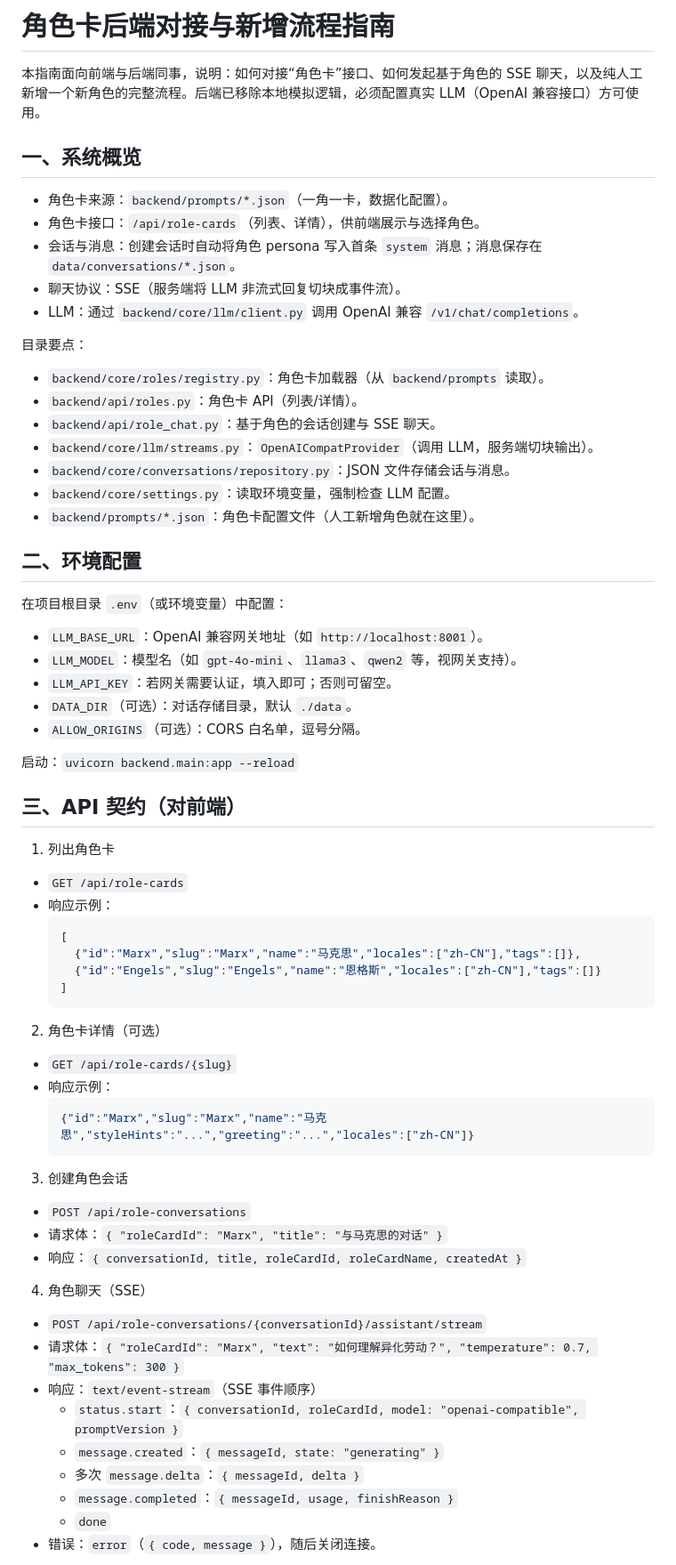
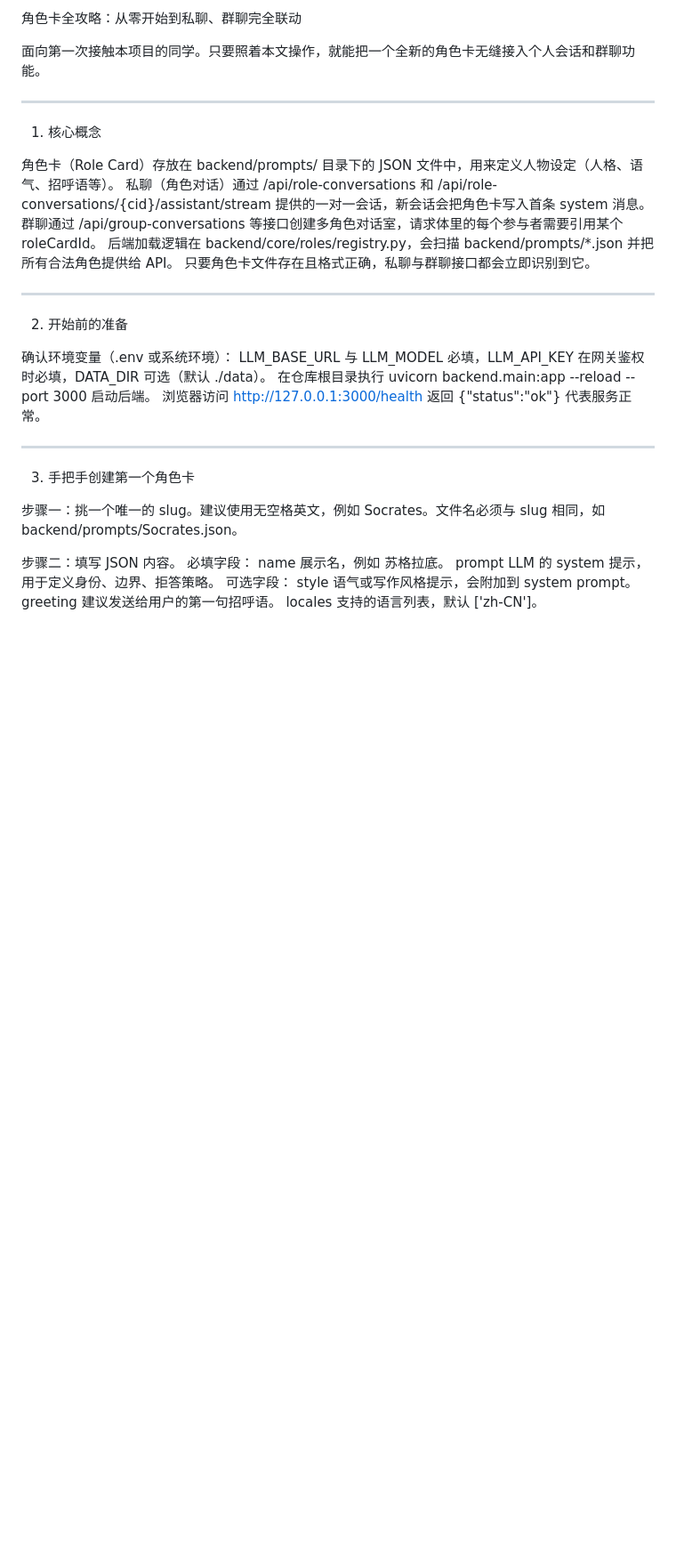
Before and after one commit to ThomasLewandovski/Philohumanities-AI, a Markdown page: docs/roles.md, the part around one of its changes. Shown at 89% size. GitHub-like rendering; blank space fills up the shorter version.

````diff
--- a/docs/roles.md
+++ b/docs/roles.md
@@ -1,73 +1,38 @@
-# 角色卡后端对接与新增流程指南
+角色卡全攻略：从零开始到私聊、群聊完全联动
 
-本指南面向前端与后端同事，说明：如何对接“角色卡”接口、如何发起基于角色的 SSE 聊天，以及纯人工新增一个新角色的完整流程。后端已移除本地模拟逻辑，必须配置真实 LLM（OpenAI 兼容接口）方可使用。
+面向第一次接触本项目的同学。只要照着本文操作，就能把一个全新的角色卡无缝接入个人会话和群聊功能。
 
-## 一、系统概览
+--------------------------------------------------
 
-- 角色卡来源：`backend/prompts/*.json`（一角一卡，数据化配置）。
-- 角色卡接口：`/api/role-cards`（列表、详情），供前端展示与选择角色。
-- 会话与消息：创建会话时自动将角色 persona 写入首条 `system` 消息；消息保存在 `data/conversations/*.json`。
-- 聊天协议：SSE（服务端将 LLM 非流式回复切块成事件流）。
-- LLM：通过 `backend/core/llm/client.py` 调用 OpenAI 兼容 `/v1/chat/completions`。
+1. 核心概念
 
-目录要点：
+角色卡（Role Card）存放在 backend/prompts/ 目录下的 JSON 文件中，用来定义人物设定（人格、语气、招呼语等）。
+私聊（角色对话）通过 /api/role-conversations 和 /api/role-conversations/{cid}/assistant/stream 提供的一对一会话，新会话会把角色卡写入首条 system 消息。
+群聊通过 /api/group-conversations 等接口创建多角色对话室，请求体里的每个参与者需要引用某个 roleCardId。
+后端加载逻辑在 backend/core/roles/registry.py，会扫描 backend/prompts/*.json 并把所有合法角色提供给 API。
+只要角色卡文件存在且格式正确，私聊与群聊接口都会立即识别到它。
 
-- `backend/core/roles/registry.py`：角色卡加载器（从 `backend/prompts` 读取）。
-- `backend/api/roles.py`：角色卡 API（列表/详情）。
-- `backend/api/role_chat.py`：基于角色的会话创建与 SSE 聊天。
-- `backend/core/llm/streams.py`：`OpenAICompatProvider`（调用 LLM，服务端切块输出）。
-- `backend/core/conversations/repository.py`：JSON 文件存储会话与消息。
-- `backend/core/settings.py`：读取环境变量，强制检查 LLM 配置。
-- `backend/prompts/*.json`：角色卡配置文件（人工新增角色就在这里）。
+--------------------------------------------------
 
-## 二、环境配置
+2. 开始前的准备
 
-在项目根目录 `.env`（或环境变量）中配置：
+确认环境变量（.env 或系统环境）：
+LLM_BASE_URL 与 LLM_MODEL 必填，LLM_API_KEY 在网关鉴权时必填，DATA_DIR 可选（默认 ./data）。
+在仓库根目录执行 uvicorn backend.main:app --reload --port 3000 启动后端。
+浏览器访问 http://127.0.0.1:3000/health 返回 {"status":"ok"} 代表服务正常。
 
-- `LLM_BASE_URL`：OpenAI 兼容网关地址（如 `http://localhost:8001`）。
-- `LLM_MODEL`：模型名（如 `gpt-4o-mini`、`llama3`、`qwen2` 等，视网关支持）。
-- `LLM_API_KEY`：若网关需要认证，填入即可；否则可留空。
-- `DATA_DIR`（可选）：对话存储目录，默认 `./data`。
-- `ALLOW_ORIGINS`（可选）：CORS 白名单，逗号分隔。
+--------------------------------------------------
 
-启动：`uvicorn backend.main:app --reload`
+3. 手把手创建第一个角色卡
 
-## 三、API 契约（对前端）
+步骤一：挑一个唯一的 slug。建议使用无空格英文，例如 Socrates。文件名必须与 slug 相同，如 backend/prompts/Socrates.json。
 
-1) 列出角色卡
+步骤二：填写 JSON 内容。
+必填字段：
+name  展示名，例如 苏格拉底。
+prompt  LLM 的 system 提示，用于定义身份、边界、拒答策略。
+可选字段：
+style  语气或写作风格提示，会附加到 system prompt。
+greeting  建议发送给用户的第一句招呼语。
+locales  支持的语言列表，默认 ['zh-CN']。
 
-- `GET /api/role-cards`
-- 响应示例：
-  ```json
-  [
-    {"id":"Marx","slug":"Marx","name":"马克思","locales":["zh-CN"],"tags":[]},
-    {"id":"Engels","slug":"Engels","name":"恩格斯","locales":["zh-CN"],"tags":[]}
-  ]
-  ```
-
-2) 角色卡详情（可选）
-
-- `GET /api/role-cards/{slug}`
-- 响应示例：
-  ```json
-  {"id":"Marx","slug":"Marx","name":"马克思","styleHints":"...","greeting":"...","locales":["zh-CN"]}
-  ```
-
-3) 创建角色会话
-
-- `POST /api/role-conversations`
-- 请求体：`{ "roleCardId": "Marx", "title": "与马克思的对话" }`
-- 响应：`{ conversationId, title, roleCardId, roleCardName, createdAt }`
-
-4) 角色聊天（SSE）
-
-- `POST /api/role-conversations/{conversationId}/assistant/stream`
-- 请求体：`{ "roleCardId": "Marx", "text": "如何理解异化劳动？", "temperature": 0.7, "max_tokens": 300 }`
-- 响应：`text/event-stream`（SSE 事件顺序）
-  - `status.start`：`{ conversationId, roleCardId, model: "openai-compatible", promptVersion }`
-  - `message.created`：`{ messageId, state: "generating" }`
-  - 多次 `message.delta`：`{ messageId, delta }`
-  - `message.completed`：`{ messageId, usage, finishReason }`
-  - `done`
-- 错误：`error`（`{ code, message }`），随后关闭连接。
-
````
Also changed, not shown: other parts of docs/roles.md (+89 -62 lines).
